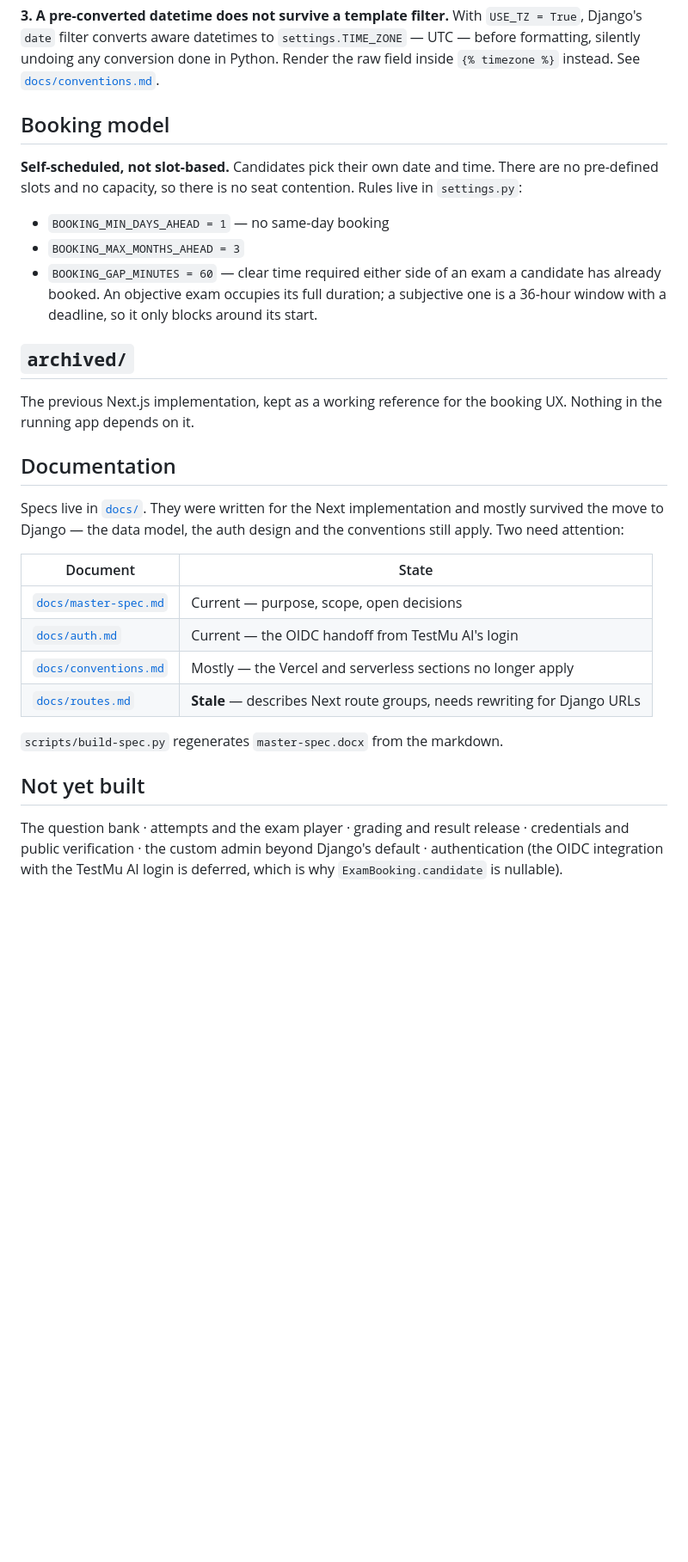
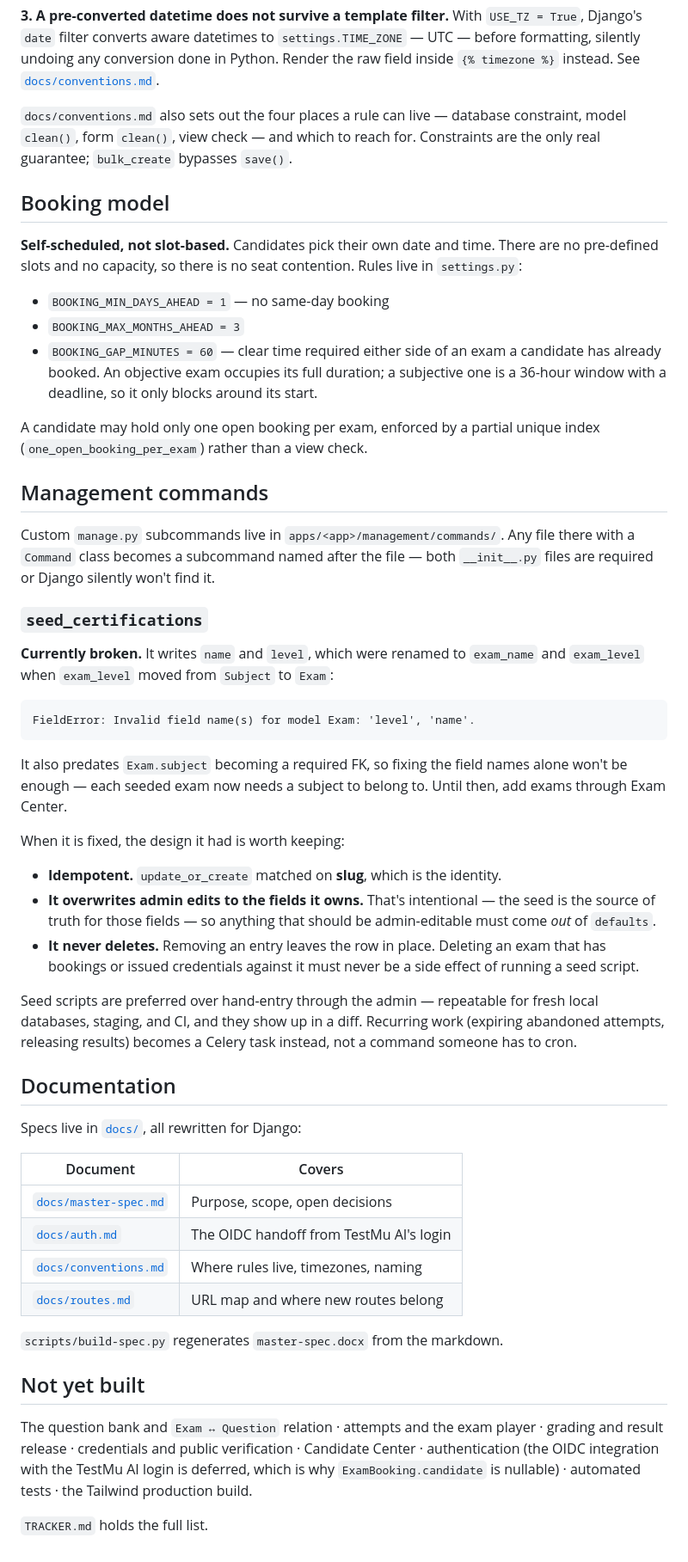
Before and after one commit to LambdaTest/testmuai_certifications, a Markdown page: README.md, the part around one of its changes. Shown at 86% size. GitHub-like rendering; blank space fills up the shorter version.

````diff
--- a/README.md
+++ b/README.md
@@ -142,6 +167,10 @@ UI guard be the only guard.
 `date` filter converts aware datetimes to `settings.TIME_ZONE` — UTC — before formatting, silently
 undoing any conversion done in Python. Render the raw field inside `{% timezone %}` instead. See
 [`docs/conventions.md`](docs/conventions.md#timezones).
+
+`docs/conventions.md` also sets out the four places a rule can live — database constraint, model
+`clean()`, form `clean()`, view check — and which to reach for. Constraints are the only real
+guarantee; `bulk_create` bypasses `save()`.
 
 ## Booking model
 
@@ -154,29 +183,59 @@ pre-defined slots and no capacity, so there is no seat contention. Rules live in
   already booked. An objective exam occupies its full duration; a subjective one is a
   36-hour window with a deadline, so it only blocks around its start.
 
-## `archived/`
+A candidate may hold only one open booking per exam, enforced by a partial unique index
+(`one_open_booking_per_exam`) rather than a view check.
 
-The previous Next.js implementation, kept as a working reference for the booking UX.
-Nothing in the running app depends on it.
+## Management commands
+
+Custom `manage.py` subcommands live in `apps/<app>/management/commands/`. Any file there with a
+`Command` class becomes a subcommand named after the file — both `__init__.py` files are required
+or Django silently won't find it.
+
+### `seed_certifications`
+
+**Currently broken.** It writes `name` and `level`, which were renamed to `exam_name` and
+`exam_level` when `exam_level` moved from `Subject` to `Exam`:
+
+```
+FieldError: Invalid field name(s) for model Exam: 'level', 'name'.
+```
+
+It also predates `Exam.subject` becoming a required FK, so fixing the field names alone won't be
+enough — each seeded exam now needs a subject to belong to. Until then, add exams through Exam
+Center.
+
+When it is fixed, the design it had is worth keeping:
+
+- **Idempotent.** `update_or_create` matched on **slug**, which is the identity.
+- **It overwrites admin edits to the fields it owns.** That's intentional — the seed is the
+  source of truth for those fields — so anything that should be admin-editable must come *out*
+  of `defaults`.
+- **It never deletes.** Removing an entry leaves the row in place. Deleting an exam that has
+  bookings or issued credentials against it must never be a side effect of running a seed script.
+
+Seed scripts are preferred over hand-entry through the admin — repeatable for fresh local
+databases, staging, and CI, and they show up in a diff. Recurring work (expiring abandoned
+attempts, releasing results) becomes a Celery task instead, not a command someone has to cron.
 
 ## Documentation
 
-Specs live in [`docs/`](docs/). They were written for the Next implementation and
-mostly survived the move to Django — the data model, the auth design and the
-conventions still apply. Two need attention:
+Specs live in [`docs/`](docs/), all rewritten for Django:
 
-| Document | State |
+| Document | Covers |
 |---|---|
-| [`docs/master-spec.md`](docs/master-spec.md) | Current — purpose, scope, open decisions |
-| [`docs/auth.md`](docs/auth.md) | Current — the OIDC handoff from TestMu AI's login |
-| [`docs/conventions.md`](docs/conventions.md) | Mostly — the Vercel and serverless sections no longer apply |
-| [`docs/routes.md`](docs/routes.md) | **Stale** — describes Next route groups, needs rewriting for Django URLs |
+| [`docs/master-spec.md`](docs/master-spec.md) | Purpose, scope, open decisions |
+| [`docs/auth.md`](docs/auth.md) | The OIDC handoff from TestMu AI's login |
+| [`docs/conventions.md`](docs/conventions.md) | Where rules live, timezones, naming |
+| [`docs/routes.md`](docs/routes.md) | URL map and where new routes belong |
 
 `scripts/build-spec.py` regenerates `master-spec.docx` from the markdown.
 
 ## Not yet built
 
-The question bank · attempts and the exam player · grading and result release · credentials and
-public verification · the custom admin beyond Django's default · authentication (the OIDC
-integration with the TestMu AI login is deferred, which is why `ExamBooking.candidate` is
-nullable).
+The question bank and `Exam ↔ Question` relation · attempts and the exam player · grading and
+result release · credentials and public verification · Candidate Center · authentication (the
+OIDC integration with the TestMu AI login is deferred, which is why `ExamBooking.candidate` is
+nullable) · automated tests · the Tailwind production build.
+
+`TRACKER.md` holds the full list.
````
Also changed, not shown: other parts of README.md (+84 -59 lines).
